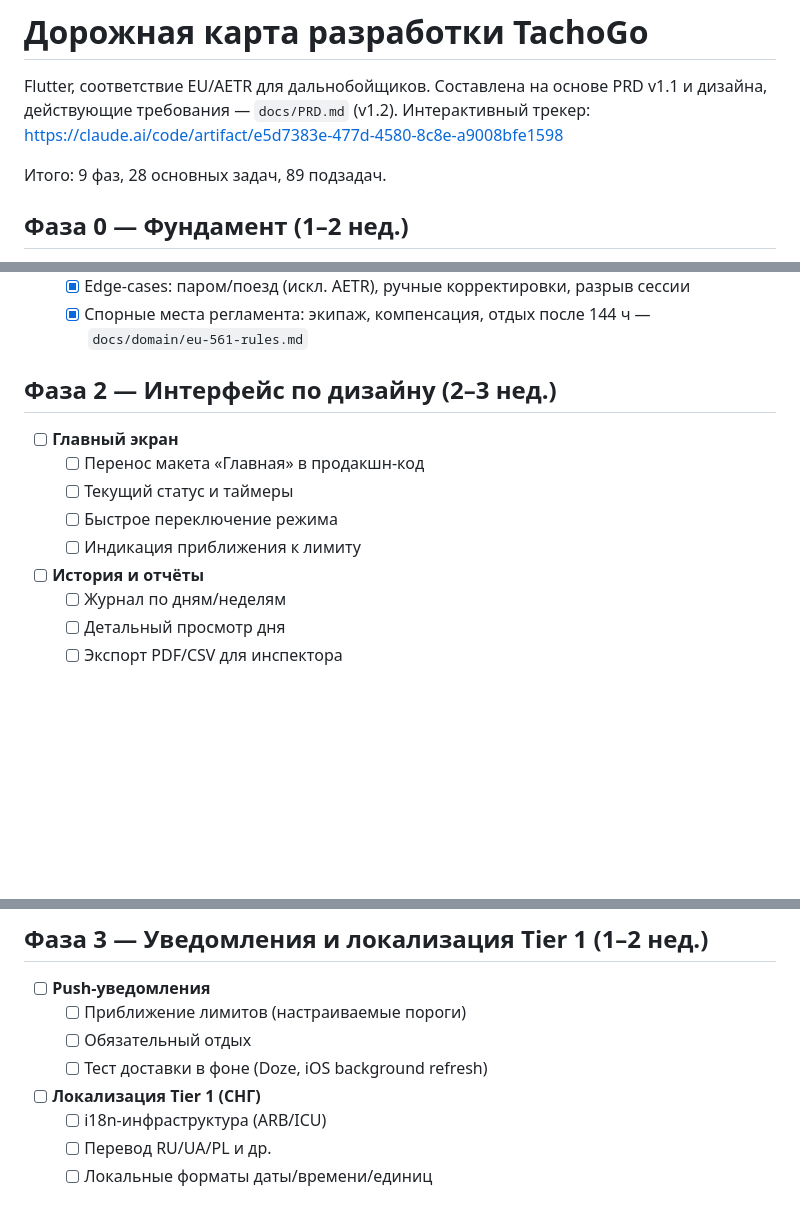
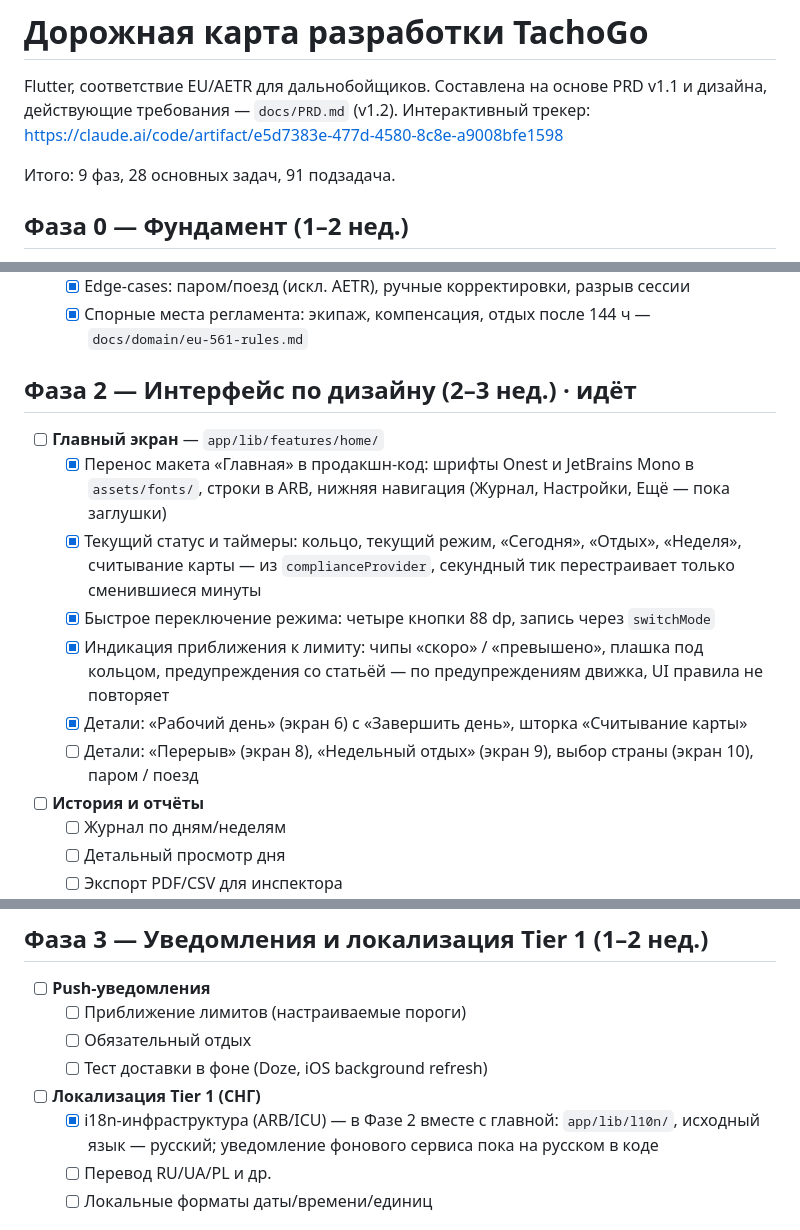
Before and after one commit to SvamiBog/TachoTimeEU, a Markdown page: docs/roadmap.md, 3 parts joined by grey strips. Rendered like a GitHub page; blank space fills up the shorter version.

```diff
--- a/docs/roadmap.md
+++ b/docs/roadmap.md
@@ -3,7 +3,7 @@
 Flutter, соответствие EU/AETR для дальнобойщиков. Составлена на основе PRD v1.1 и дизайна, действующие требования — `docs/PRD.md` (v1.2).
 Интерактивный трекер: https://claude.ai/code/artifact/e5d7383e-477d-4580-8c8e-a9008bfe1598
 
-Итого: 9 фаз, 28 основных задач, 89 подзадач.
+Итого: 9 фаз, 28 основных задач, 91 подзадача.
 
 ## Фаза 0 — Фундамент (1–2 нед.)
 - [x] **Закрыть открытые вопросы PRD**
@@ -45,12 +45,14 @@ Flutter, соответствие EU/AETR для дальнобойщиков.
   - [x] Edge-cases: паром/поезд (искл. AETR), ручные корректировки, разрыв сессии
   - [x] Спорные места регламента: экипаж, компенсация, отдых после 144 ч — `docs/domain/eu-561-rules.md`
 
-## Фаза 2 — Интерфейс по дизайну (2–3 нед.)
-- [ ] **Главный экран**
-  - [ ] Перенос макета «Главная» в продакшн-код
-  - [ ] Текущий статус и таймеры
-  - [ ] Быстрое переключение режима
-  - [ ] Индикация приближения к лимиту
+## Фаза 2 — Интерфейс по дизайну (2–3 нед.) · идёт
+- [ ] **Главный экран** — `app/lib/features/home/`
+  - [x] Перенос макета «Главная» в продакшн-код: шрифты Onest и JetBrains Mono в `assets/fonts/`, строки в ARB, нижняя навигация (Журнал, Настройки, Ещё — пока заглушки)
+  - [x] Текущий статус и таймеры: кольцо, текущий режим, «Сегодня», «Отдых», «Неделя», считывание карты — из `complianceProvider`, секундный тик перестраивает только сменившиеся минуты
+  - [x] Быстрое переключение режима: четыре кнопки 88 dp, запись через `switchMode`
+  - [x] Индикация приближения к лимиту: чипы «скоро» / «превышено», плашка под кольцом, предупреждения со статьёй — по предупреждениям движка, UI правила не повторяет
+  - [x] Детали: «Рабочий день» (экран 6) с «Завершить день», шторка «Считывание карты»
+  - [ ] Детали: «Перерыв» (экран 8), «Недельный отдых» (экран 9), выбор страны (экран 10), паром / поезд
 - [ ] **История и отчёты**
   - [ ] Журнал по дням/неделям
   - [ ] Детальный просмотр дня
@@ -70,7 +72,7 @@ Flutter, соответствие EU/AETR для дальнобойщиков.
   - [ ] Обязательный отдых
   - [ ] Тест доставки в фоне (Doze, iOS background refresh)
 - [ ] **Локализация Tier 1 (СНГ)**
-  - [ ] i18n-инфраструктура (ARB/ICU)
+  - [x] i18n-инфраструктура (ARB/ICU) — в Фазе 2 вместе с главной: `app/lib/l10n/`, исходный язык — русский; уведомление фонового сервиса пока на русском в коде
   - [ ] Перевод RU/UA/PL и др.
   - [ ] Локальные форматы даты/времени/единиц
 
```
Also changed, not shown: docs/testing.md (+30 -19 lines).
